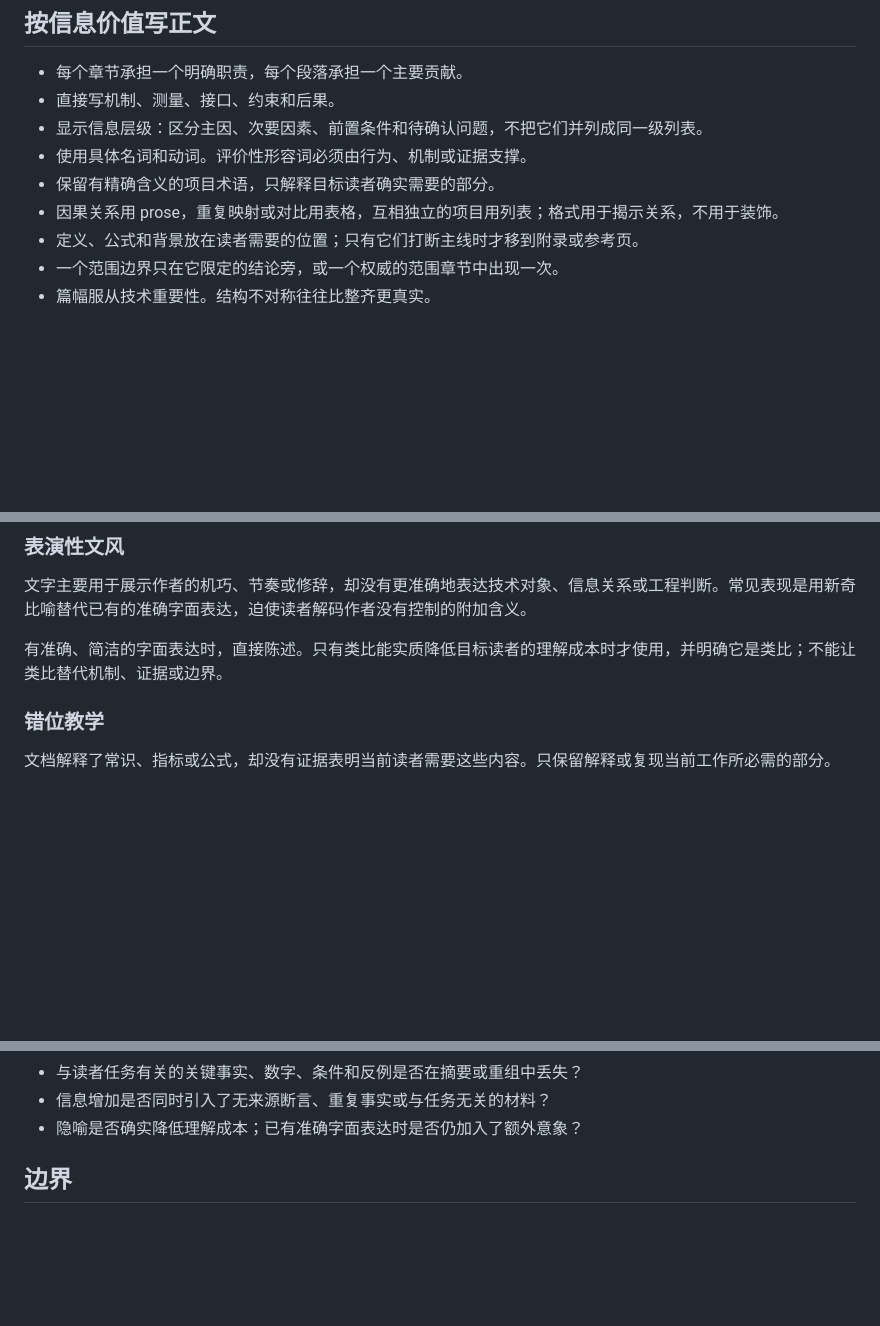
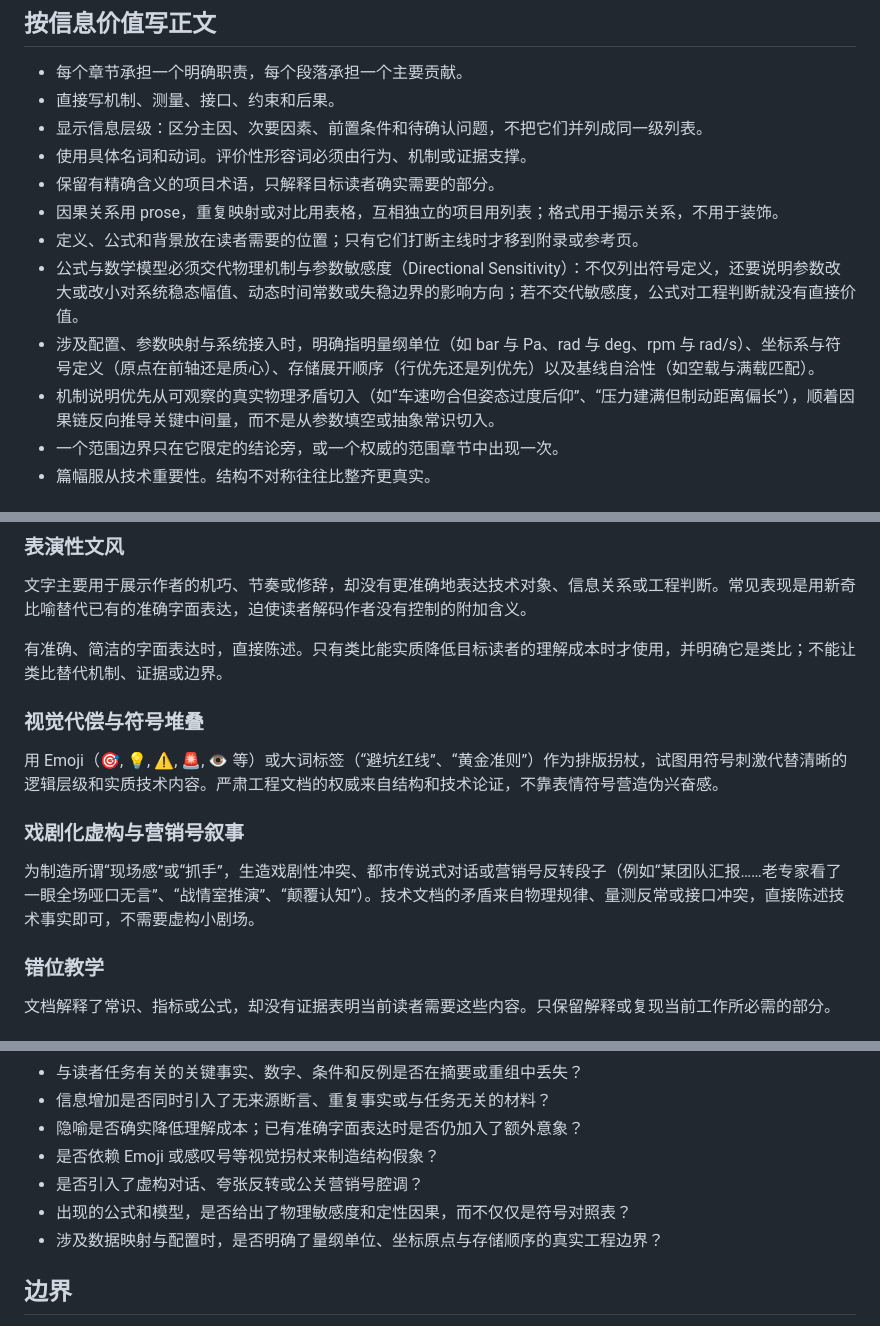
Before and after one commit to yuanhaorannnnnn/agent-skills, a Markdown page: skills/paperwork/SKILL.md, 3 parts joined by grey strips. GitHub-like rendering; blank space fills up the shorter version.

Commit message:
docs(paperwork): require engineering sensitivity and clear evidence

```diff
--- a/skills/paperwork/SKILL.md
+++ b/skills/paperwork/SKILL.md
@@ -77,6 +77,9 @@ description: "起草技术文档，或进行会改变文档结构、论证、证
 - 保留有精确含义的项目术语，只解释目标读者确实需要的部分。
 - 因果关系用 prose，重复映射或对比用表格，互相独立的项目用列表；格式用于揭示关系，不用于装饰。
 - 定义、公式和背景放在读者需要的位置；只有它们打断主线时才移到附录或参考页。
+- 公式与数学模型必须交代物理机制与参数敏感度（Directional Sensitivity）：不仅列出符号定义，还要说明参数改大或改小对系统稳态幅值、动态时间常数或失稳边界的影响方向；若不交代敏感度，公式对工程判断就没有直接价值。
+- 涉及配置、参数映射与系统接入时，明确指明量纲单位（如 bar 与 Pa、rad 与 deg、rpm 与 rad/s）、坐标系与符号定义（原点在前轴还是质心）、存储展开顺序（行优先还是列优先）以及基线自洽性（如空载与满载匹配）。
+- 机制说明优先从可观察的真实物理矛盾切入（如“车速吻合但姿态过度后仰”、“压力建满但制动距离偏长”），顺着因果链反向推导关键中间量，而不是从参数填空或抽象常识切入。
 - 一个范围边界只在它限定的结论旁，或一个权威的范围章节中出现一次。
 - 篇幅服从技术重要性。结构不对称往往比整齐更真实。
 
@@ -119,6 +122,14 @@ description: "起草技术文档，或进行会改变文档结构、论证、证
 文字主要用于展示作者的机巧、节奏或修辞，却没有更准确地表达技术对象、信息关系或工程判断。常见表现是用新奇比喻替代已有的准确字面表达，迫使读者解码作者没有控制的附加含义。
 
 有准确、简洁的字面表达时，直接陈述。只有类比能实质降低目标读者的理解成本时才使用，并明确它是类比；不能让类比替代机制、证据或边界。
+
+### 视觉代偿与符号堆叠
+
+用 Emoji（🎯, 💡, ⚠️, 🚨, 👁️ 等）或大词标签（“避坑红线”、“黄金准则”）作为排版拐杖，试图用符号刺激代替清晰的逻辑层级和实质技术内容。严肃工程文档的权威来自结构和技术论证，不靠表情符号营造伪兴奋感。
+
+### 戏剧化虚构与营销号叙事
+
+为制造所谓“现场感”或“抓手”，生造戏剧性冲突、都市传说式对话或营销号反转段子（例如“某团队汇报……老专家看了一眼全场哑口无言”、“战情室推演”、“颠覆认知”）。技术文档的矛盾来自物理规律、量测反常或接口冲突，直接陈述技术事实即可，不需要虚构小剧场。
 
 ### 错位教学
 
@@ -178,6 +189,10 @@ description: "起草技术文档，或进行会改变文档结构、论证、证
 - 与读者任务有关的关键事实、数字、条件和反例是否在摘要或重组中丢失？
 - 信息增加是否同时引入了无来源断言、重复事实或与任务无关的材料？
 - 隐喻是否确实降低理解成本；已有准确字面表达时是否仍加入了额外意象？
+- 是否依赖 Emoji 或感叹号等视觉拐杖来制造结构假象？
+- 是否引入了虚构对话、夸张反转或公关营销号腔调？
+- 出现的公式和模型，是否给出了物理敏感度和定性因果，而不仅仅是符号对照表？
+- 涉及数据映射与配置时，是否明确了量纲单位、坐标原点与存储顺序的真实工程边界？
 
 ## 边界
 
```
